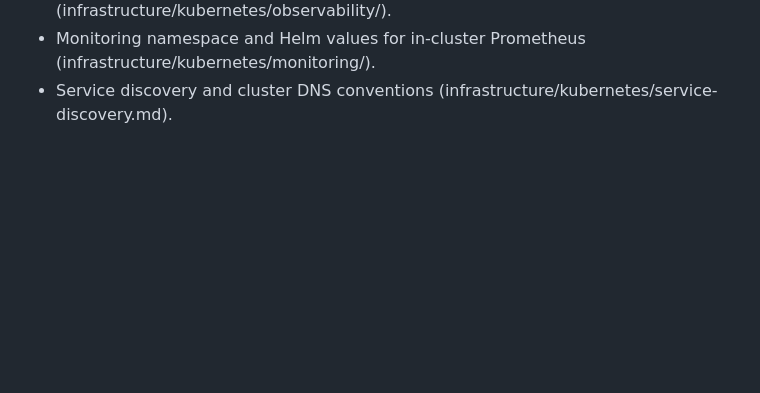
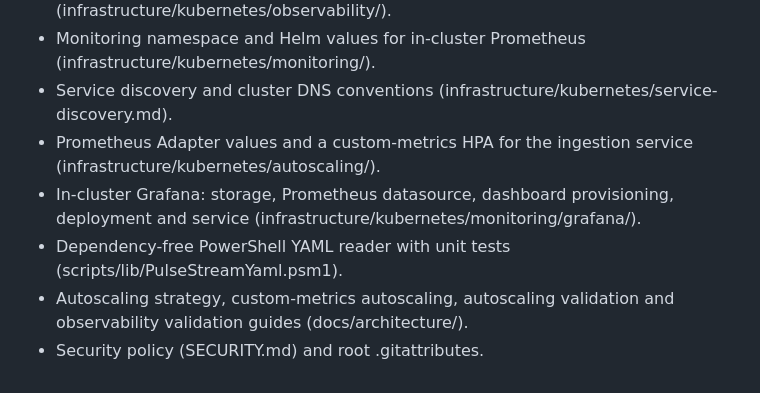
Before and after one commit to monssefbaakka/HyperGuard, a Markdown page: CHANGELOG.md, the part around the change. GitHub-like rendering; blank space fills up the shorter version.

```diff
--- a/CHANGELOG.md
+++ b/CHANGELOG.md
@@ -71,3 +71,8 @@ Format based on [Keep a Changelog](https://keepachangelog.com/en/1.1.0/).
 - OpenTelemetry collector and Jaeger tracing backend manifests (infrastructure/kubernetes/observability/).
 - Monitoring namespace and Helm values for in-cluster Prometheus (infrastructure/kubernetes/monitoring/).
 - Service discovery and cluster DNS conventions (infrastructure/kubernetes/service-discovery.md).
+- Prometheus Adapter values and a custom-metrics HPA for the ingestion service (infrastructure/kubernetes/autoscaling/).
+- In-cluster Grafana: storage, Prometheus datasource, dashboard provisioning, deployment and service (infrastructure/kubernetes/monitoring/grafana/).
+- Dependency-free PowerShell YAML reader with unit tests (scripts/lib/PulseStreamYaml.psm1).
+- Autoscaling strategy, custom-metrics autoscaling, autoscaling validation and observability validation guides (docs/architecture/).
+- Security policy (SECURITY.md) and root .gitattributes.
```
Also changed, not shown: docs/devlog/PROGRESS.md (+13 -0 lines).
